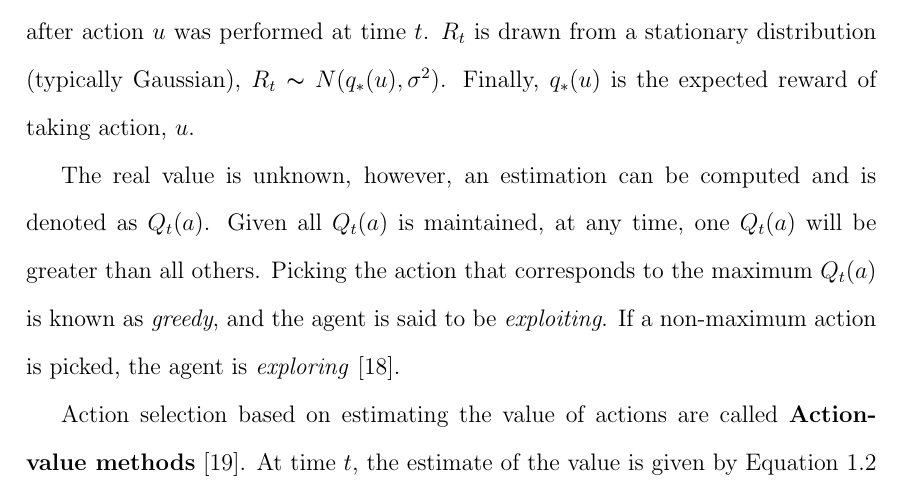
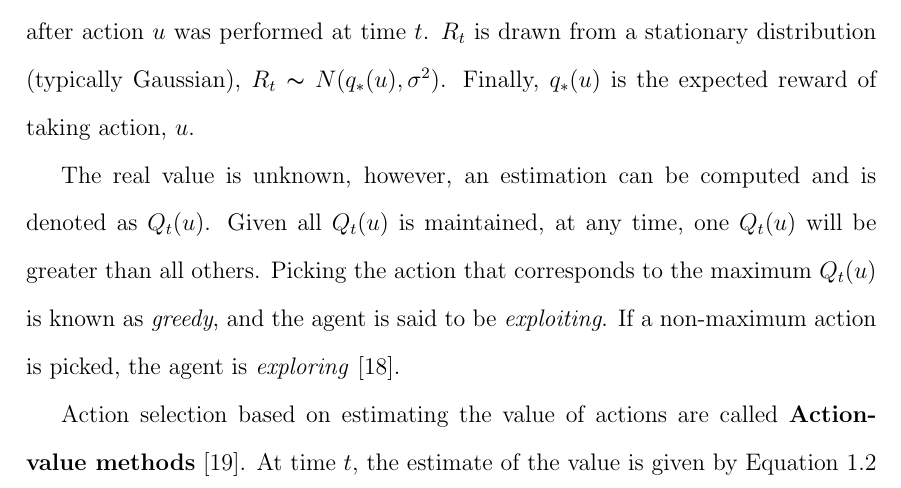
Before and after one commit to RuiNian7319/Thesis, a LaTeX thesis (main.tex, which reads chapters/Chapter01:ReinforcementLearning.tex): part of page 15 of 68, cut so that both start at the same text. Compiled offline with pdfLaTeX.

Commit message:
Updates from Overleaf

```diff
--- a/chapters/Chapter01:ReinforcementLearning.tex
+++ b/chapters/Chapter01:ReinforcementLearning.tex
@@ -24,7 +24,7 @@ The \textit{k}-armed bandit problem provides the fundamentals to understanding m
 \end{equation}
 where $u$ is the action taken at time, $t$.  $R_t$ is a scalar reward returned to the agent after action $u$ was performed at time $t$. $R_t$ is drawn from a stationary distribution (typically Gaussian), $R_t \thicksim N(q_*(u), \sigma^2)$. Finally, $q_*(u)$ is the expected reward of taking action, $u$.
 
-The real value is unknown, however, an estimation can be computed and is denoted as $Q_t(a)$.  Given all $Q_t(a)$ is maintained, at any time, one $Q_t(a)$ will be greater than all others.  Picking the action that corresponds to the maximum $Q_t(a)$ is known as \textit{greedy}, and the agent is said to be \textit{exploiting}.  If a non-maximum action is picked, the agent is \textit{exploring} \cite{sutton}.
+The real value is unknown, however, an estimation can be computed and is denoted as $Q_t(u)$.  Given all $Q_t(u)$ is maintained, at any time, one $Q_t(u)$ will be greater than all others. Picking the action that corresponds to the maximum $Q_t(u)$ is known as \textit{greedy}, and the agent is said to be \textit{exploiting}.  If a non-maximum action is picked, the agent is \textit{exploring} \cite{sutton}.
 
 Action selection based on estimating the value of actions are called \textbf{Action-value methods} \cite{action_value_method}.  At time $t$, the estimate of the value is given by Equation \ref{eq: value_est} \cite{sutton}.
 
```
